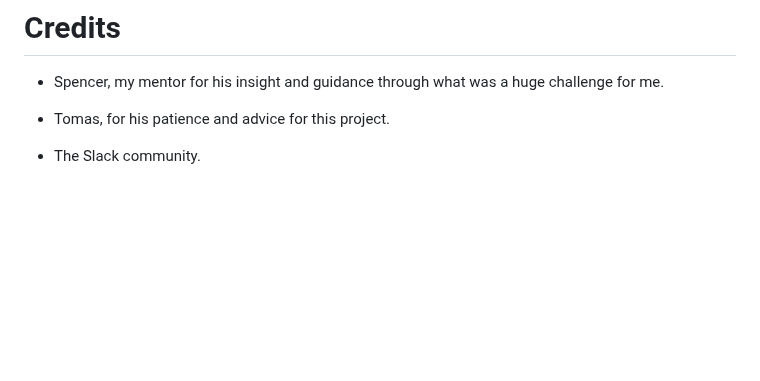
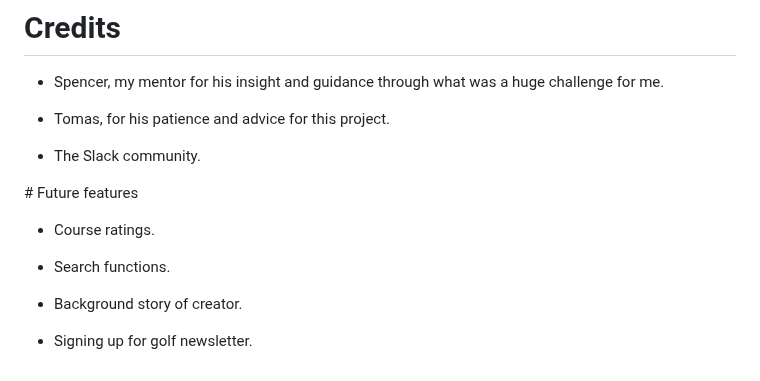
Before and after one commit to Drennan98/TeeTime, a Markdown page: README.md, the part around the change. GitHub-like rendering; blank space fills up the shorter version.

Commit message:
Add future features in readme

```diff
--- a/README.md
+++ b/README.md
@@ -536,3 +536,14 @@ To perform a Lighthouse audit, **please follow these steps:**
 - Tomas, for his patience and advice for this project.
 
 - The Slack community.
+
+
+# Future features
+
+- Course ratings.
+
+- Search functions.
+
+- Background story of creator.
+
+- Signing up for golf newsletter.
```
